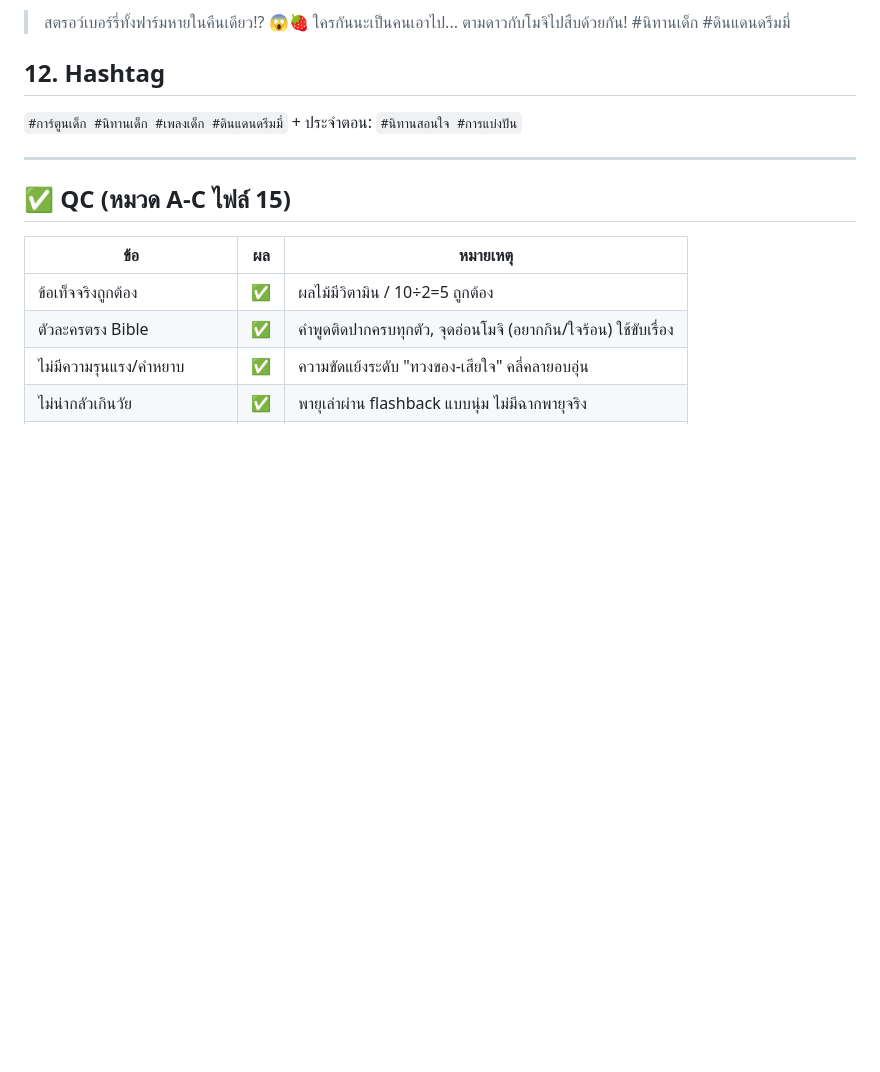
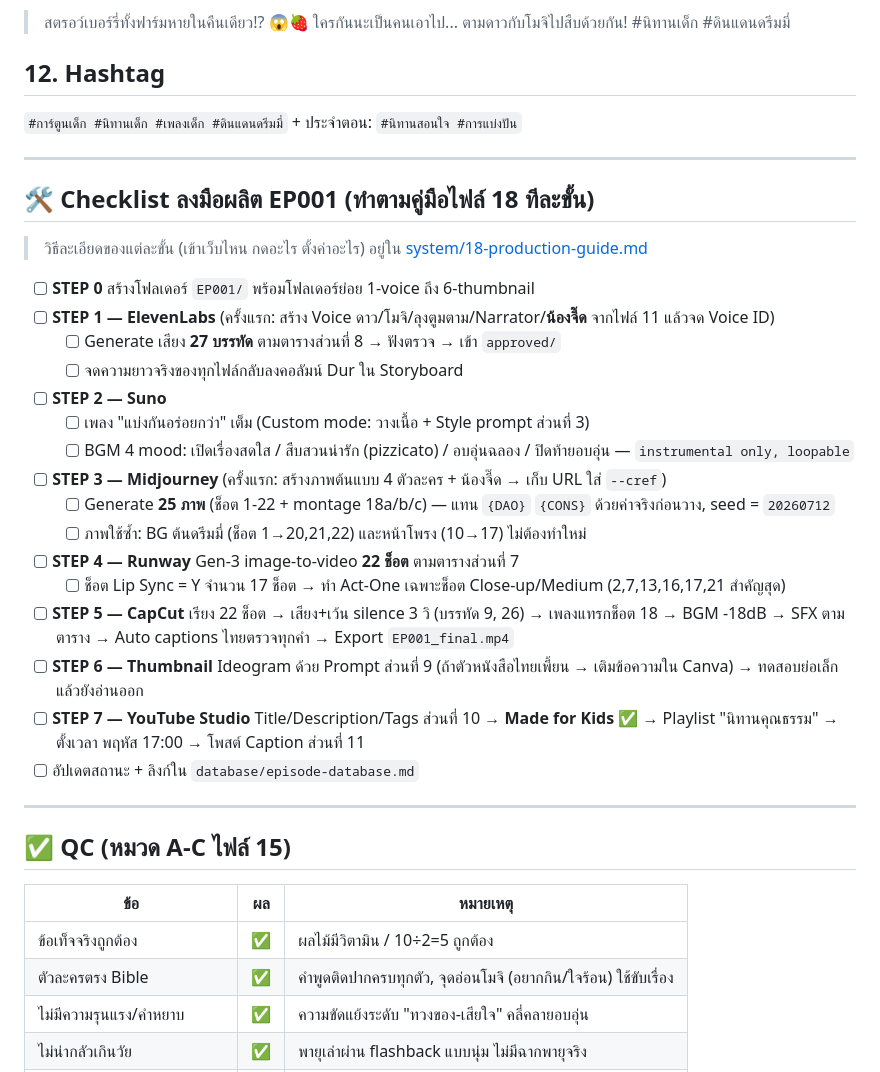
Before and after one commit to guntrep369-lab/dreamy-land-content-system, a Markdown page: episodes/EP001-strawberry-sharing.md, the part around the change. Drawn GitHub-style; blank space fills up the shorter version.

```diff
--- a/episodes/EP001-strawberry-sharing.md
+++ b/episodes/EP001-strawberry-sharing.md
@@ -338,6 +338,29 @@ happiness vibe, sing-along chorus about sharing, clean bright mix, 2 minutes
 
 ---
 
+## 🛠️ Checklist ลงมือผลิต EP001 (ทำตามคู่มือไฟล์ 18 ทีละขั้น)
+
+> วิธีละเอียดของแต่ละขั้น (เข้าเว็บไหน กดอะไร ตั้งค่าอะไร) อยู่ใน [system/18-production-guide.md](../system/18-production-guide.md)
+
+- [ ] **STEP 0** สร้างโฟลเดอร์ `EP001/` พร้อมโฟลเดอร์ย่อย 1-voice ถึง 6-thumbnail
+- [ ] **STEP 1 — ElevenLabs** (ครั้งแรก: สร้าง Voice ดาว/โมจิ/ลุงตูมตาม/Narrator/**น้องจี๊ด** จากไฟล์ 11 แล้วจด Voice ID)
+  - [ ] Generate เสียง **27 บรรทัด** ตามตารางส่วนที่ 8 → ฟังตรวจ → เข้า `approved/`
+  - [ ] จดความยาวจริงของทุกไฟล์กลับลงคอลัมน์ Dur ใน Storyboard
+- [ ] **STEP 2 — Suno**
+  - [ ] เพลง "แบ่งกันอร่อยกว่า" เต็ม (Custom mode: วางเนื้อ + Style prompt ส่วนที่ 3)
+  - [ ] BGM 4 mood: เปิดเรื่องสดใส / สืบสวนน่ารัก (pizzicato) / อบอุ่นฉลอง / ปิดท้ายอบอุ่น — `instrumental only, loopable`
+- [ ] **STEP 3 — Midjourney** (ครั้งแรก: สร้างภาพต้นแบบ 4 ตัวละคร + น้องจี๊ด → เก็บ URL ใส่ `--cref`)
+  - [ ] Generate **25 ภาพ** (ช็อต 1-22 + montage 18a/b/c) — แทน `{DAO}` `{CONS}` ด้วยค่าจริงก่อนวาง, seed = `20260712`
+  - [ ] ภาพใช้ซ้ำ: BG ต้นดรีมมี่ (ช็อต 1→20,21,22) และหน้าโพรง (10→17) ไม่ต้องทำใหม่
+- [ ] **STEP 4 — Runway** Gen-3 image-to-video **22 ช็อต** ตามตารางส่วนที่ 7
+  - [ ] ช็อต Lip Sync = Y จำนวน 17 ช็อต → ทำ Act-One เฉพาะช็อต Close-up/Medium (2,7,13,16,17,21 สำคัญสุด)
+- [ ] **STEP 5 — CapCut** เรียง 22 ช็อต → เสียง+เว้น silence 3 วิ (บรรทัด 9, 26) → เพลงแทรกช็อต 18 → BGM -18dB → SFX ตามตาราง → Auto captions ไทยตรวจทุกคำ → Export `EP001_final.mp4`
+- [ ] **STEP 6 — Thumbnail** Ideogram ด้วย Prompt ส่วนที่ 9 (ถ้าตัวหนังสือไทยเพี้ยน → เติมข้อความใน Canva) → ทดสอบย่อเล็กแล้วยังอ่านออก
+- [ ] **STEP 7 — YouTube Studio** Title/Description/Tags ส่วนที่ 10 → **Made for Kids ✅** → Playlist "นิทานคุณธรรม" → ตั้งเวลา พฤหัส 17:00 → โพสต์ Caption ส่วนที่ 11
+- [ ] อัปเดตสถานะ + ลิงก์ใน `database/episode-database.md`
+
+---
+
 ## ✅ QC (หมวด A-C ไฟล์ 15)
 
 | ข้อ | ผล | หมายเหตุ |
```
Also changed, not shown: README.md (+2 -0 lines), system/18-production-guide.md (added, +187 -0 lines).
